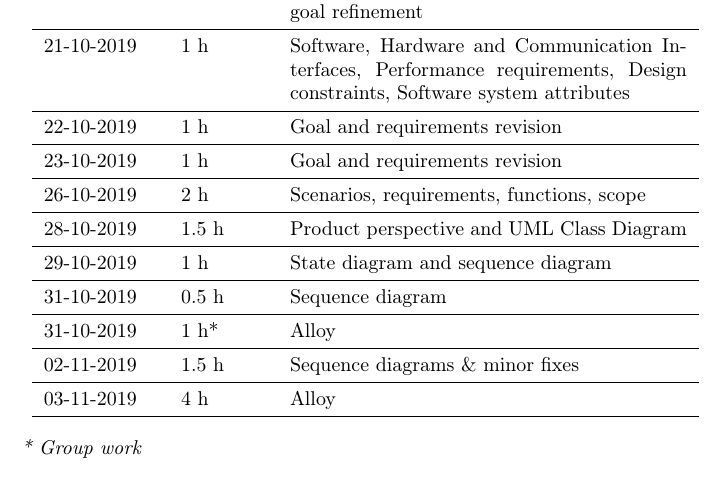
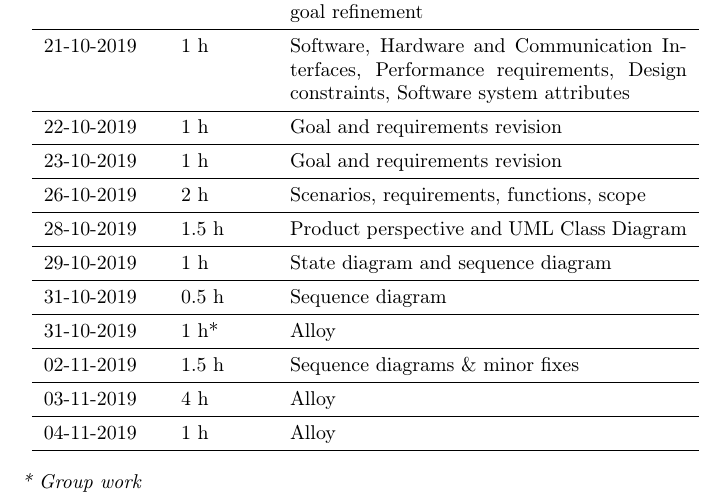
Before and after one commit to SimoneSartoni/SoftwareEngineering2, a LaTeX thesis (RASD/project.tex): part of page 29 of 30, cut so that both start at the same text. Compiled offline with pdfLaTeX.

Commit message:
alloy improvements

```diff
--- a/RASD/project.tex
+++ b/RASD/project.tex
@@ -551,7 +551,8 @@ Vittorio Torri \\
 31-10-2019 & 0.5 h & Sequence diagram \\ \midrule
 31-10-2019 & 1 h* & Alloy \\ \midrule
 02-11-2019 & 1.5 h & Sequence diagrams \& minor fixes \\ \midrule
-03-11-2019 & 4 h & Alloy \\
+03-11-2019 & 4 h & Alloy \\ \midrule
+04-11-2019 & 1 h & Alloy \\
 \bottomrule
 \end{tabular}
 \end{center}
```
Also changed, not shown: RASD/project.pdf.
